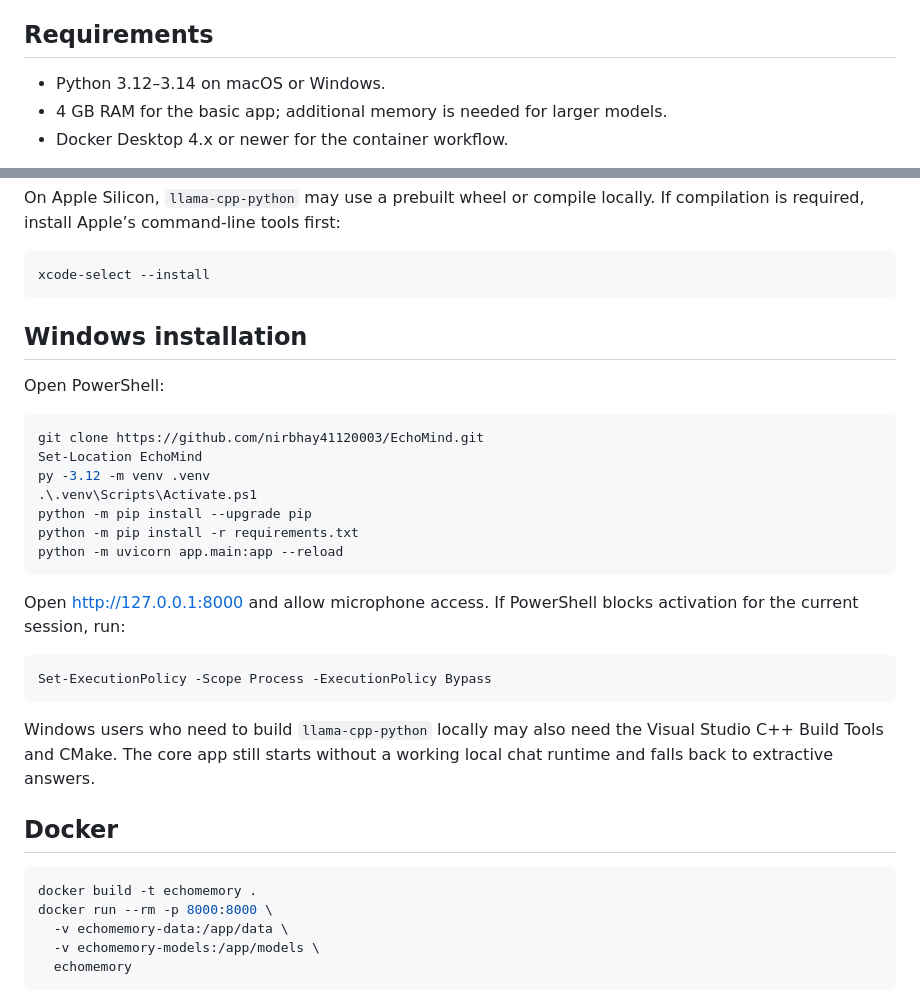
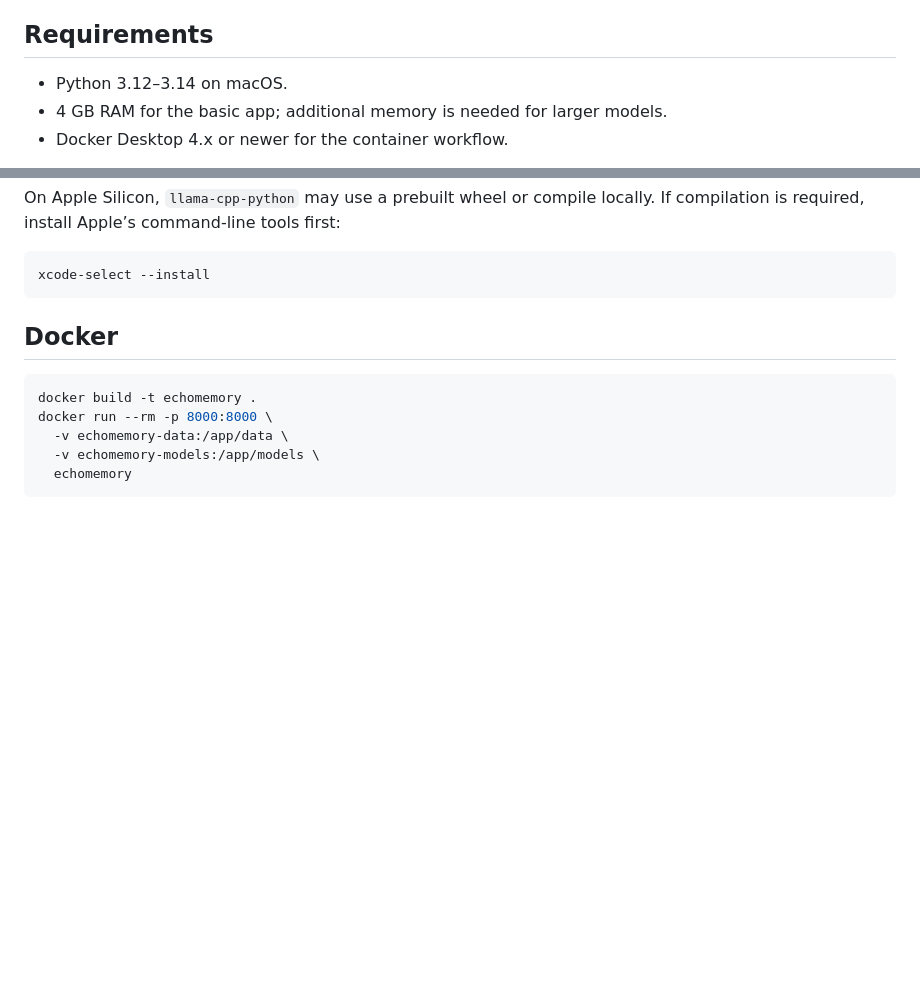
Before and after one commit to Gazeltarig101/EchoMind, a Markdown page: README.md, 2 parts joined by grey strips. Drawn GitHub-style; blank space fills up the shorter version.

````diff
--- a/README.md
+++ b/README.md
@@ -16,7 +16,7 @@ provider and is enabled only when the user supplies a key in the UI.
 
 ## Requirements
 
-- Python 3.12–3.14 on macOS or Windows.
+- Python 3.12–3.14 on macOS.
 - 4 GB RAM for the basic app; additional memory is needed for larger models.
 - Docker Desktop 4.x or newer for the container workflow.
 
@@ -48,31 +48,6 @@ If compilation is required, install Apple’s command-line tools first:
 ```bash
 xcode-select --install
 ```
-
-## Windows installation
-
-Open PowerShell:
-
-```powershell
-git clone https://github.com/nirbhay41120003/EchoMind.git
-Set-Location EchoMind
-py -3.12 -m venv .venv
-.\.venv\Scripts\Activate.ps1
-python -m pip install --upgrade pip
-python -m pip install -r requirements.txt
-python -m uvicorn app.main:app --reload
-```
-
-Open <http://127.0.0.1:8000> and allow microphone access. If PowerShell blocks
-activation for the current session, run:
-
-```powershell
-Set-ExecutionPolicy -Scope Process -ExecutionPolicy Bypass
-```
-
-Windows users who need to build `llama-cpp-python` locally may also need the
-Visual Studio C++ Build Tools and CMake. The core app still starts without a
-working local chat runtime and falls back to extractive answers.
 
 ## Docker
 
````
